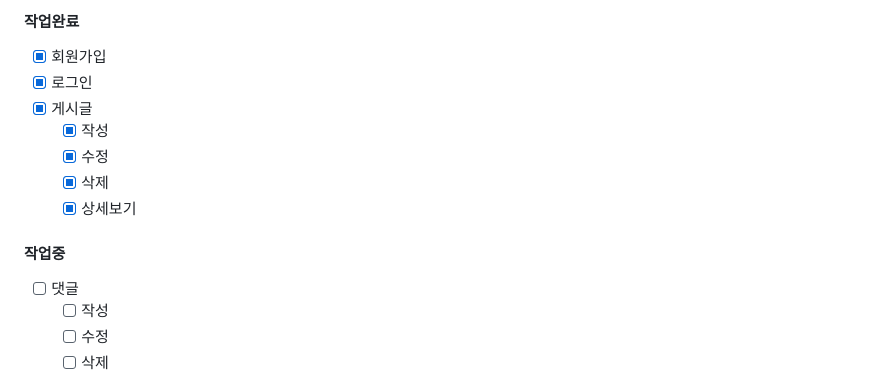
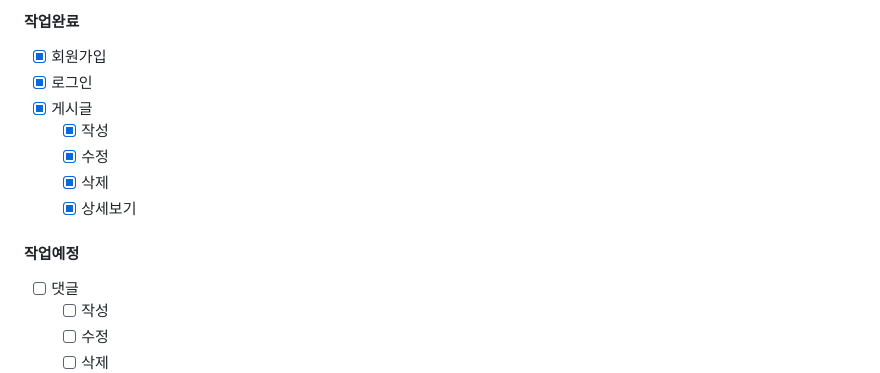
Before and after one commit to yangchanyong/AWS_fullstack_Servlet_JSP_Assignment, a Markdown page: README.md, the part around the change. Drawn GitHub-style.

```diff
--- a/README.md
+++ b/README.md
@@ -151,7 +151,7 @@ To get a local copy up and running follow these simple example steps.
     - [x] 삭제
     - [x] 상세보기
 
- #### 작업중
+ #### 작업예정
 - [ ] 댓글
     - [ ] 작성
     - [ ] 수정
```
